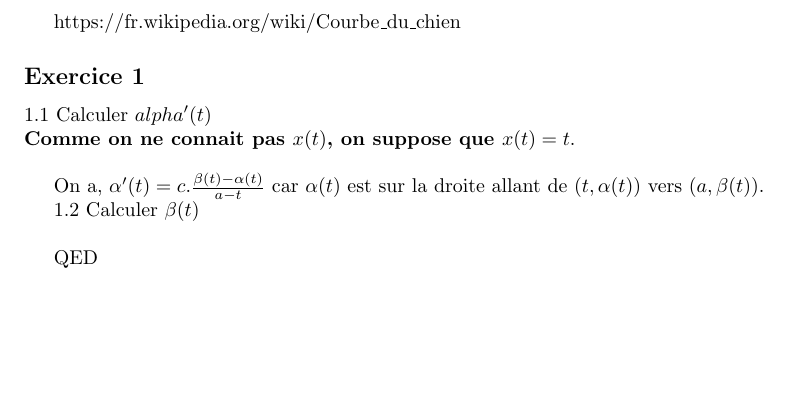
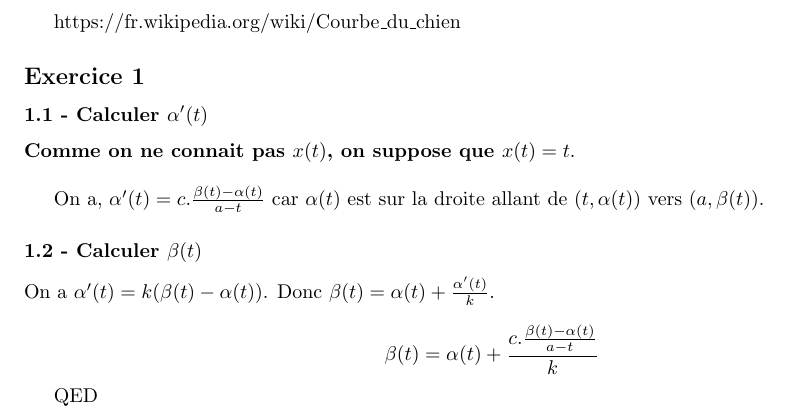
Before and after one commit to PAYRAULT/MPI, a LaTeX book (MEU252/DM1.tex): part of the page, cut so that both start at the same text, the shorter picture padded with empty space. Compiled offline with pdfLaTeX.

Commit message:
DM1 Topologie 2

```diff
--- a/MEU252/DM1.tex
+++ b/MEU252/DM1.tex
@@ -77,12 +77,16 @@
 https://fr.wikipedia.org/wiki/Courbe\_du\_chien
 
 \subsection*{Exercice 1}
-1.1 Calculer $alpha'(t)$\\
+\subsubsection*{1.1 - Calculer $\alpha'(t)$}
+
 \textbf{Comme on ne connait pas $x(t)$, on suppose que $x(t) = t$}.\\
 
 On a, $\alpha'(t) = c.\frac{\beta(t)-\alpha(t)}{a-t}$ car $\alpha(t)$ est sur la droite allant de $(t,\alpha(t))$ vers $(a,\beta(t))$.
 
-1.2 Calculer $\beta(t)$\\
+\subsubsection*{1.2 - Calculer $\beta(t)$}
+
+On a $\alpha'(t) = k(\beta(t) - \alpha(t))$. Donc $\beta(t) = \alpha(t) +\frac{\alpha'(t)}{k}$.\\
+$$\beta(t) = \alpha(t) + \frac{c.\frac{\beta(t)-\alpha(t)}{a-t}}{k}$$
 
 
 
```
Also changed, not shown: MEU252/DM1.pdf.
